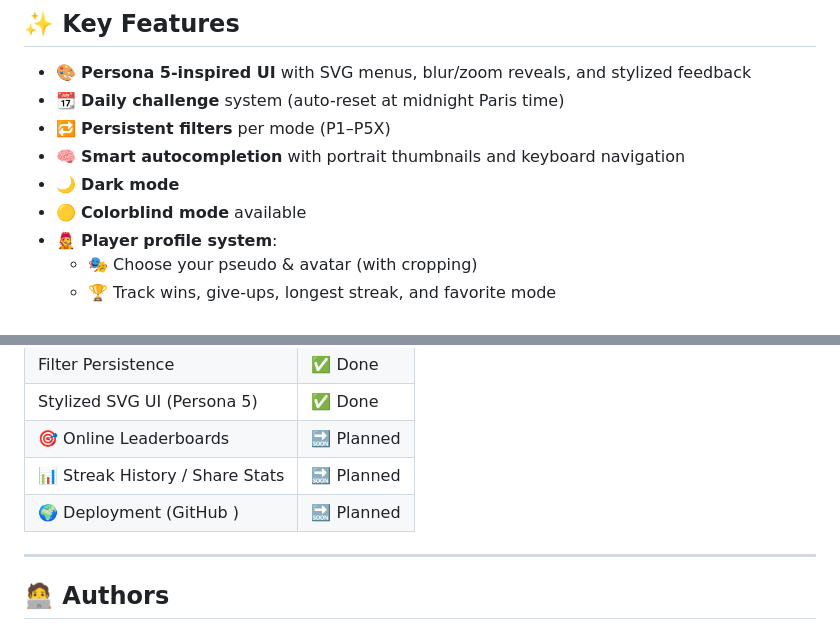
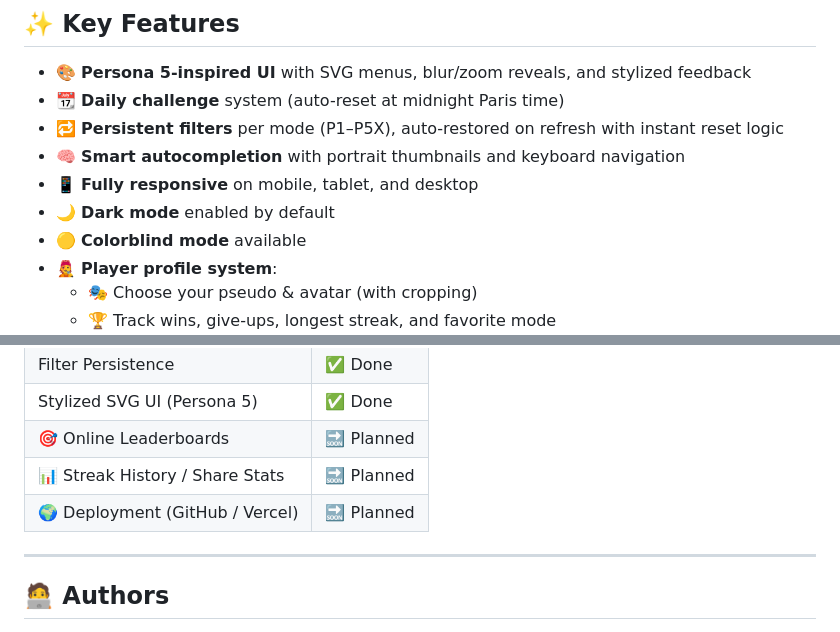
Before and after one commit to HamzaKarrouchi/personadle, a Markdown page: README.md, 2 parts joined by grey strips. GitHub-like rendering.

```diff
--- a/README.md
+++ b/README.md
@@ -50,9 +55,10 @@ Each mode is carefully designed with:
 
 - 🎨 **Persona 5-inspired UI** with SVG menus, blur/zoom reveals, and stylized feedback
 - 📆 **Daily challenge** system (auto-reset at midnight Paris time)
-- 🔁 **Persistent filters** per mode (P1–P5X)
+- 🔁 **Persistent filters** per mode (P1–P5X), auto-restored on refresh with instant reset logic
 - 🧠 **Smart autocompletion** with portrait thumbnails and keyboard navigation
-- 🌙 **Dark mode**
+- 📱 **Fully responsive** on mobile, tablet, and desktop
+- 🌙 **Dark mode** enabled by default
 - 🟡 **Colorblind mode** available
 - 🧑‍🎤 **Player profile system**:
   - 🎭 Choose your pseudo & avatar (with cropping)
@@ -100,8 +106,7 @@ Built entirely with **vanilla front-end technologies** — lightweight, fast, an
 | Stylized SVG UI (Persona 5)     | ✅ Done     |
 | 🎯 Online Leaderboards           | 🔜 Planned  |
 | 📊 Streak History / Share Stats | 🔜 Planned  |
-| 🌍 Deployment (GitHub ) | 🔜 Planned  |
-
+| 🌍 Deployment (GitHub / Vercel) | 🔜 Planned  |
 
 ---
 
```
Also changed, not shown: other parts of README.md (+25 -1 lines).
